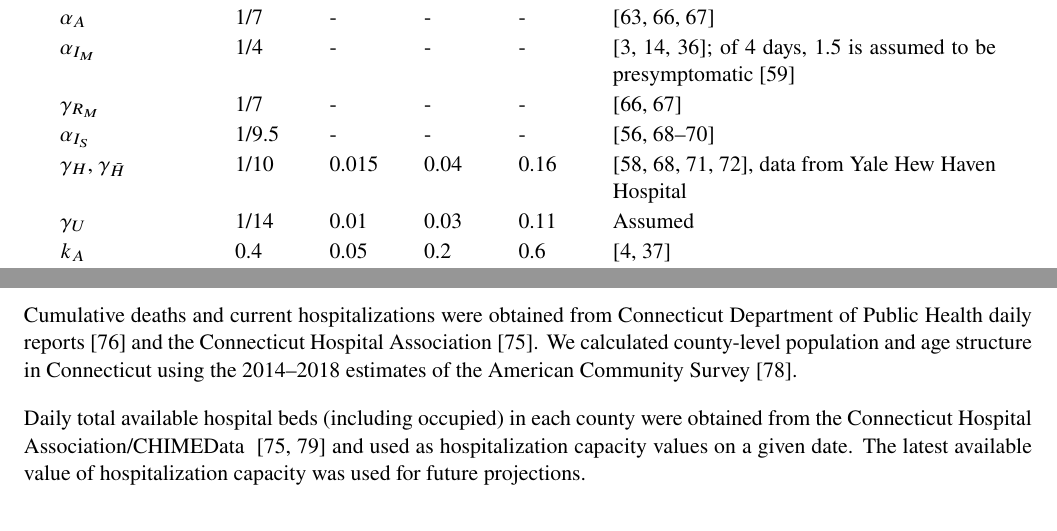
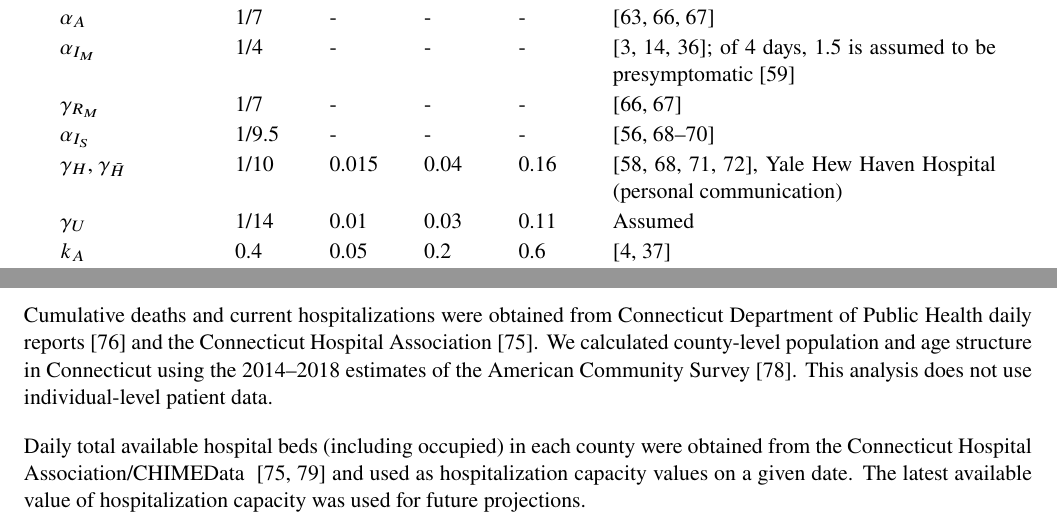
Before and after one commit to fcrawford/covid19_model_report, a LaTeX paper (covid19_tech_report.tex): two parts of pages 10 and 11 of 27, joined at a grey line, cut so that both start at the same text. Compiled offline with pdfLaTeX.

Commit message:
minor change: no use of patient data

```diff
--- a/covid19_tech_report.tex
+++ b/covid19_tech_report.tex
@@ -424,7 +424,7 @@ We assume a diffuse prior on $\beta$, which absorbs additional variations of par
 		$\alpha_{I_M}$ & 1/4 & {-} & {-} & {-} & \citep{salje2020estimating, li2020substantial, kissler2020projecting}; of 4 days, 1.5 is assumed to be presymptomatic \citep{wei2020presymptomatic} \\[0.5em]
 		$\gamma_{R_M}$ & 1/7 & {-} & {-} & {-} & \citep{wolfel2020virological, cdc2020isolation} \\[0.5em]
 		$\alpha_{I_S}$ & 1/9.5 & {-} & {-} & {-} & \citep{verity2020estimates, lewnard2020incidence, garg2020hospitalization, perez2020clinical} \\[0.5em]
-		$\gamma_H$, $\gamma_{\bar{H}}$ & 1/10 & 0.015 & 0.04 & 0.16 & \citep{lane2020country, lewnard2020incidence, paranjpe2020clinical, gold2020characteristics}, data from Yale Hew Haven Hospital \\[0.5em]
+		$\gamma_H$, $\gamma_{\bar{H}}$ & 1/10 & 0.015 & 0.04 & 0.16 & \citep{lane2020country, lewnard2020incidence, paranjpe2020clinical, gold2020characteristics}, Yale Hew Haven Hospital (personal communication) \\[0.5em]
 		$\gamma_U$ & 1/14 & 0.01 & 0.03 & 0.11 & Assumed \\[0.5em]
 		$k_A$ & 0.4 & 0.05 & 0.2 & 0.6 & \citep{salomon2020defining, ferguson2020impact} \\[0.5em]
 		$k_{I_S}$ &  0.7 & 0.05 & 0.5 & 0.9 & Assumed \\[0.5em]
@@ -465,6 +465,7 @@ Since the dates of school closure and lockdown orders are very close, it is diff
 % Cumulative deaths were obtained from the New York Times coronavirus data repository~\citep{nyt2020Connecticut}.
 Cumulative deaths and current hospitalizations were obtained from Connecticut Department of Public Health daily reports~\citep{DPHwebsite} and the Connecticut Hospital Association~\citep{CHAwebsite}.
 We calculated county-level population and age structure in Connecticut using the 2014--2018 estimates of the American Community Survey~\citep{acs2018}.
+This analysis does not use individual-level patient data.
 
 % To compute weights for observations at different time points, we used a logistic function given in (\ref{eq:datweight}) with $t=0$ corresponding to $M = 45$ days prior to the most recent data point used in posterior calibration, and $k_z = 0.3$. The resulting weights are shown in Figure \ref{fig:datweights}.
 % We used Gamma distribution given in (\ref{eq:lamprior}) to put prior on $\lambda_h$ and $\lambda_d$ with shape parameter $s_\lambda = 4$ and rate parameter $r_\lambda = 0.0002$.
```
